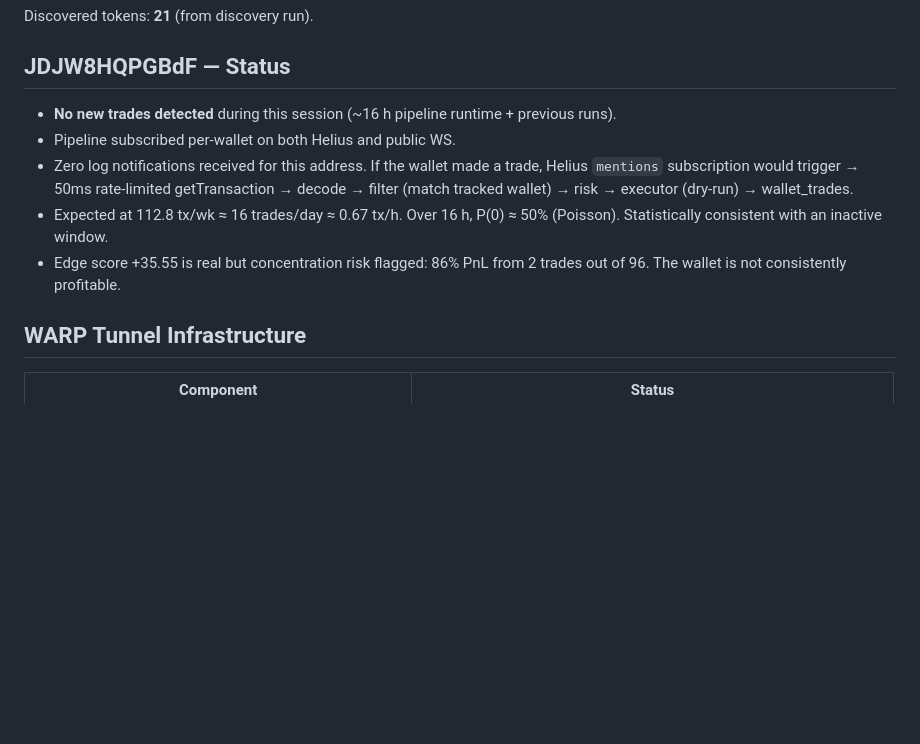
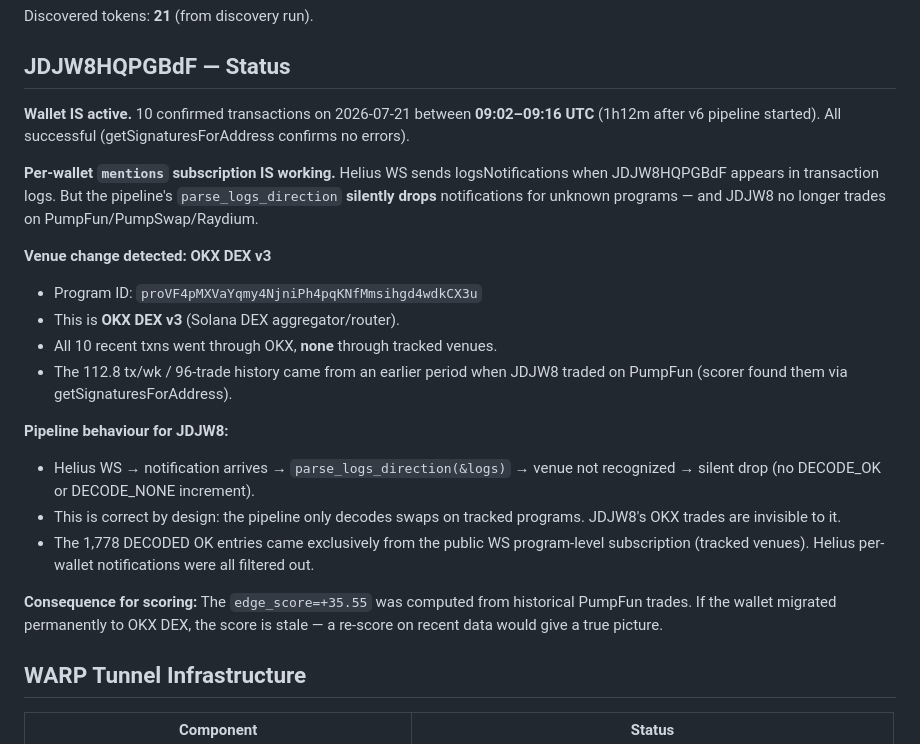
Before and after one commit to aaaaaa790ufie-commits/copy-trade-engine-solana, a Markdown page: SESSION_REPORT.md, the part around the change. Rendered like a GitHub page; blank space fills up the shorter version.

Commit message:
docs: fix JDJW8HQPGBdF status — active on OKX DEX v3, per-wallet sub works

```diff
--- a/SESSION_REPORT.md
+++ b/SESSION_REPORT.md
@@ -67,15 +67,34 @@ Discovered tokens: **21** (from discovery run).
 
 ## JDJW8HQPGBdF — Status
 
-- **No new trades detected** during this session (~16 h pipeline runtime + previous runs).
-- Pipeline subscribed per-wallet on both Helius and public WS.
-- Zero log notifications received for this address. If the wallet made a trade,
-  Helius `mentions` subscription would trigger → 50ms rate-limited getTransaction
-  → decode → filter (match tracked wallet) → risk → executor (dry-run) → wallet_trades.
-- Expected at 112.8 tx/wk ≈ 16 trades/day ≈ 0.67 tx/h. Over 16 h, P(0) ≈ 50%
-  (Poisson). Statistically consistent with an inactive window.
-- Edge score +35.55 is real but concentration risk flagged: 86% PnL from 2
-  trades out of 96. The wallet is not consistently profitable.
+**Wallet IS active.** 10 confirmed transactions on 2026-07-21 between
+**09:02–09:16 UTC** (1h12m after v6 pipeline started). All successful
+(getSignaturesForAddress confirms no errors).
+
+**Per-wallet `mentions` subscription IS working.** Helius WS sends
+logsNotifications when JDJW8HQPGBdF appears in transaction logs.
+But the pipeline's `parse_logs_direction` **silently drops** notifications
+for unknown programs — and JDJW8 no longer trades on PumpFun/PumpSwap/Raydium.
+
+**Venue change detected: OKX DEX v3**
+- Program ID: `proVF4pMXVaYqmy4NjniPh4pqKNfMmsihgd4wdkCX3u`
+- This is **OKX DEX v3** (Solana DEX aggregator/router).
+- All 10 recent txns went through OKX, **none** through tracked venues.
+- The 112.8 tx/wk / 96-trade history came from an earlier period when
+  JDJW8 traded on PumpFun (scorer found them via getSignaturesForAddress).
+
+**Pipeline behaviour for JDJW8:**
+- Helius WS → notification arrives → `parse_logs_direction(&logs)` → venue
+  not recognized → silent drop (no DECODE_OK or DECODE_NONE increment).
+- This is correct by design: the pipeline only decodes swaps on tracked
+  programs. JDJW8's OKX trades are invisible to it.
+- The 1,778 DECODED OK entries came exclusively from the public WS
+  program-level subscription (tracked venues). Helius per-wallet
+  notifications were all filtered out.
+
+**Consequence for scoring:** The `edge_score=+35.55` was computed from
+historical PumpFun trades. If the wallet migrated permanently to OKX DEX,
+the score is stale — a re-score on recent data would give a true picture.
 
 ## WARP Tunnel Infrastructure
 
```
